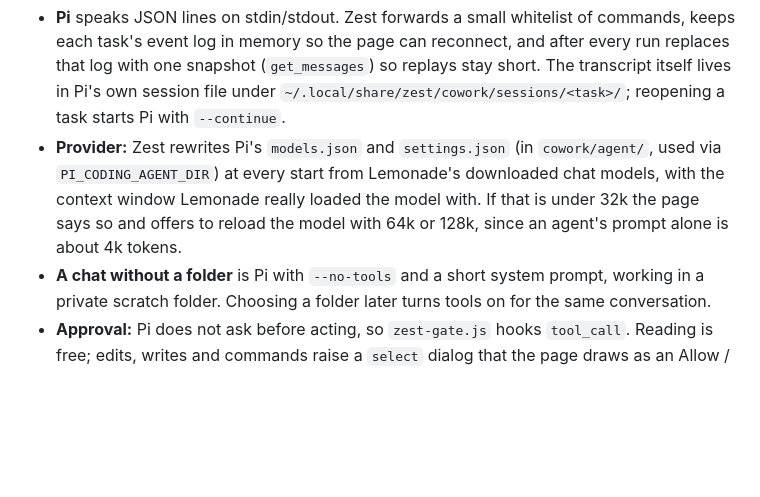
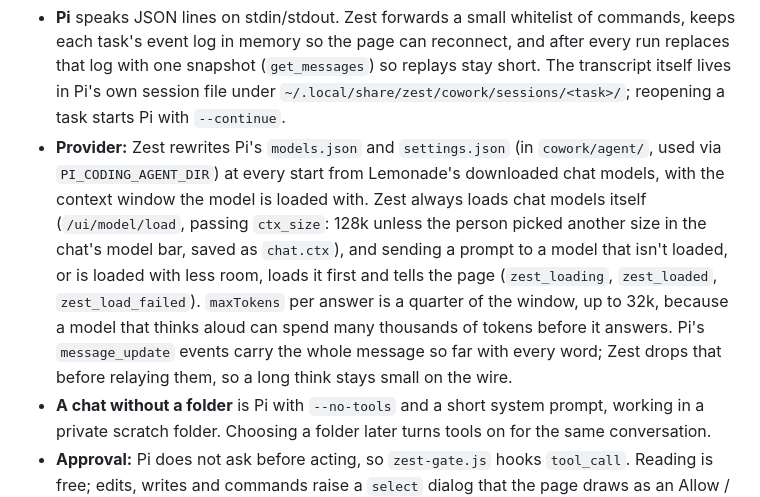
Before and after one commit to yudhanjaya/Shoggoth, a Markdown page: docs/COWORK.md, the part around the change. Drawn GitHub-style; blank space fills up the shorter version.

````diff
--- a/docs/COWORK.md
+++ b/docs/COWORK.md
@@ -16,7 +16,7 @@ Zest /api/v1 (proxy, so it shows on the Server page) ──► Lemonade ──
 ```
 
 - **Pi** speaks JSON lines on stdin/stdout. Zest forwards a small whitelist of commands, keeps each task's event log in memory so the page can reconnect, and after every run replaces that log with one snapshot (`get_messages`) so replays stay short. The transcript itself lives in Pi's own session file under `~/.local/share/zest/cowork/sessions/<task>/`; reopening a task starts Pi with `--continue`.
-- **Provider:** Zest rewrites Pi's `models.json` and `settings.json` (in `cowork/agent/`, used via `PI_CODING_AGENT_DIR`) at every start from Lemonade's downloaded chat models, with the context window Lemonade really loaded the model with. If that is under 32k the page says so and offers to reload the model with 64k or 128k, since an agent's prompt alone is about 4k tokens.
+- **Provider:** Zest rewrites Pi's `models.json` and `settings.json` (in `cowork/agent/`, used via `PI_CODING_AGENT_DIR`) at every start from Lemonade's downloaded chat models, with the context window the model is loaded with. Zest always loads chat models itself (`/ui/model/load`, passing `ctx_size`: 128k unless the person picked another size in the chat's model bar, saved as `chat.ctx`), and sending a prompt to a model that isn't loaded, or is loaded with less room, loads it first and tells the page (`zest_loading`, `zest_loaded`, `zest_load_failed`). `maxTokens` per answer is a quarter of the window, up to 32k, because a model that thinks aloud can spend many thousands of tokens before it answers. Pi's `message_update` events carry the whole message so far with every word; Zest drops that before relaying them, so a long think stays small on the wire.
 - **A chat without a folder** is Pi with `--no-tools` and a short system prompt, working in a private scratch folder. Choosing a folder later turns tools on for the same conversation.
 - **Approval:** Pi does not ask before acting, so `zest-gate.js` hooks `tool_call`. Reading is free; edits, writes and commands raise a `select` dialog that the page draws as an Allow / Allow for this session / Don't allow card. Modes: `ask`, `edits` (edits inside the folder pass), `auto`, `plan` (read-only). The mode changes live through a `/zest-mode` command. Writes outside the folder always ask, except in `auto`.
 - **Safety:** project trust is declined (`--no-approve`, `defaultProjectTrust: never`), so a folder cannot load its own Pi extensions. This is a prompt, not a sandbox: an approved command runs with your user's permissions. Run it in a folder you can afford to lose, or inside a container, if the model or its inputs are untrusted ([Pi's notes](https://pi.dev/docs/latest)).
````
Also changed, not shown: README.md (+8 -8 lines), zest/docs.md (+6 -6 lines), packaging/zest.png, 6 other files.
